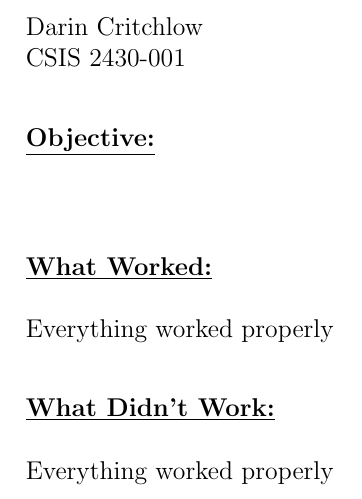
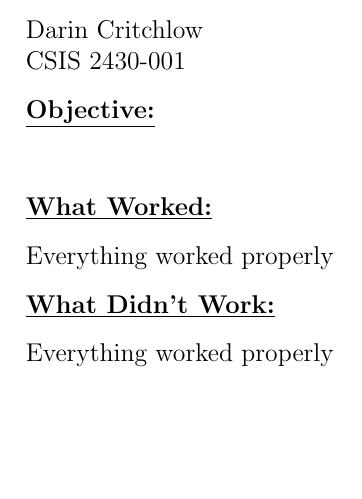
Before and after one commit to dcritchlow/CS2430Spring2014, a LaTeX letter (general_assignment.tex): part of page 1 of 3, cut so that both start at the same text, the shorter picture padded with empty space. Compiled offline with pdfLaTeX.

Commit message:
Fix LaTeX compiling problems

```diff
--- a/general_assignment.tex
+++ b/general_assignment.tex
@@ -4,44 +4,43 @@
 \usepackage[procnames]{listings}
 \pagenumbering{gobble}
 
-\newcommand{\assignment}
-{
-
-}\\
-\newcommand{\myinfo}{Darin Critchlow\\CSIS 2430-001}
+\newcommand{\assignment}{}
+\newcommand{\myinfo}
+{Darin Critchlow
+\\CSIS 2430-001}
 \newcommand{\assignmentDescription}
 {
 
 }
 \newcommand{\worked}
 {
-    Everything worked properly
+Everything worked properly
 }
 \newcommand{\didntwork}
 {
-    Everything worked properly
+Everything worked properly
 }
 \newcommand{\comments}
 {
 
 }
-\end{enumerate}
-}
 
 \begin{document}
 
-\LARGE\textbf{\assignment{}}\\
-\normalsize
-\myinfo{}\\
+\LARGE\textbf{\assignment{}}
 
-\textbf{\underline{Objective:}}\\
+\normalsize\myinfo{}
+
+\textbf{\underline{Objective:}}
 
 \textbf{\assignmentDescription{}}
 
-\textbf{\underline{What Worked:}}\\\\
-\worked{}\\
+\textbf{\underline{What Worked:}}
 
-\textbf{\underline{What Didn't Work:}}\\\\
-\didntwork{}\\
+\worked{}
+
+\textbf{\underline{What Didn't Work:}}
+
+\didntwork{}
 
 \pagebreak
```
Also changed, not shown: general_assignment.tex (3 more changed lines).
